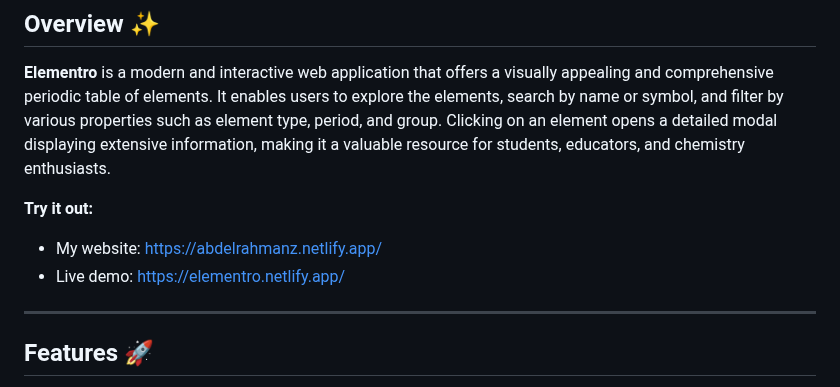
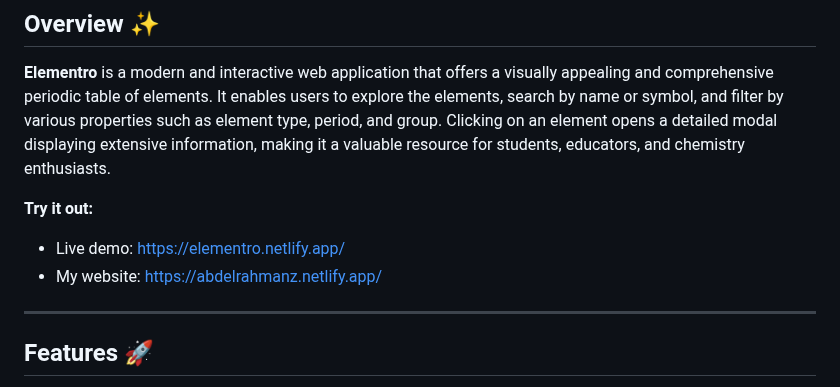
Before and after one commit to Boda1607/Elementro, a Markdown page: README.md, the part around the change. Rendered like a GitHub page.

```diff
--- a/README.md
+++ b/README.md
@@ -5,9 +5,9 @@
 
 **Try it out:**
 
+
+- Live demo: [https://elementro.netlify.app/](https://elementro.netlify.app/)
 - My website: [https://abdelrahmanz.netlify.app/](https://abdelrahmanz.netlify.app/)
-- Live demo: [https://elementro.netlify.app/](https://elementro.netlify.app/)
-
 ---
 
 ## Features 🚀
```
